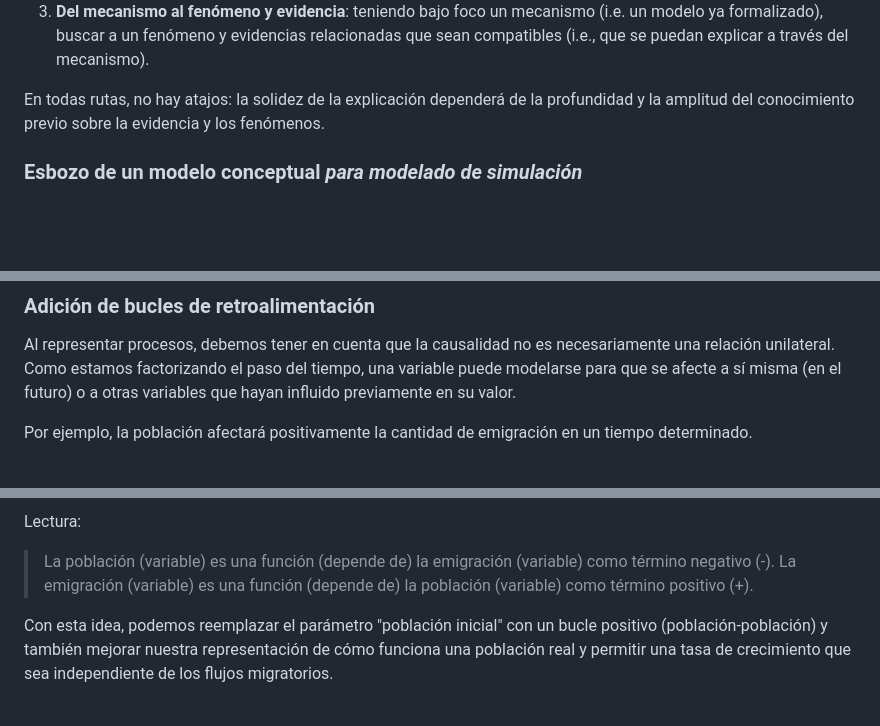
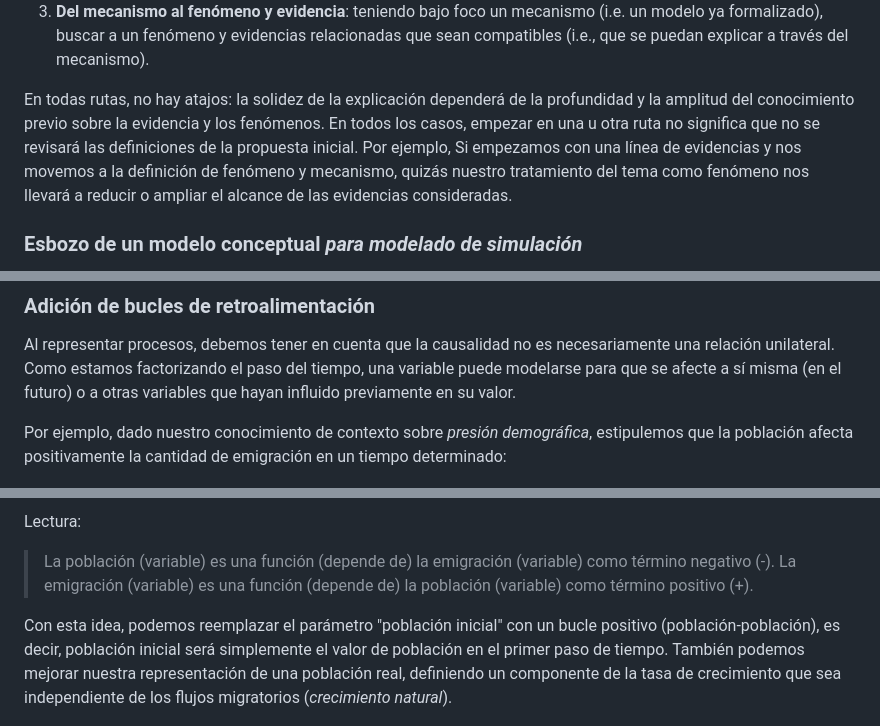
Before and after one commit to Andros-Spica/UB-Angourakis-2024, a Markdown page: README.md, 3 parts joined by grey strips. GitHub-like rendering; blank space fills up the shorter version.

```diff
--- a/README.md
+++ b/README.md
@@ -63,7 +63,7 @@ Existen al menos tres maneras de empezar esta etapa:
 2. **Del fenómeno a la evidencia y al mecanismo**: considerar primero un fenómeno ya documentado, estudiado y definido en otras disciplinas (por ejemplo, el comercio, desde una comprensión de la economía y la antropología). Luego, asumiendo que esté existió en un cierto contexto en el pasado, busca los dominios relevantes de evidencia que podrían apoyar o refutar dicha explicación (del medio a izquierda en la tabla). Asimismo, busca o formula un mecanismo que representa satisfactoriamente el fenómeno, tal cual definido previamente (del medio a la derecha de la tabla).
 3. **Del mecanismo al fenómeno y evidencia**: teniendo bajo foco un mecanismo (i.e. un modelo ya formalizado), buscar a un fenómeno y evidencias relacionadas que sean compatibles (i.e., que se puedan explicar a través del mecanismo).
 
-En todas rutas, no hay atajos: la solidez de la explicación dependerá de la profundidad y la amplitud del conocimiento previo sobre la evidencia y los fenómenos.
+En todas rutas, no hay atajos: la solidez de la explicación dependerá de la profundidad y la amplitud del conocimiento previo sobre la evidencia y los fenómenos. En todos los casos, empezar en una u otra ruta no significa que no se revisará las definiciones de la propuesta inicial. Por ejemplo, Si empezamos con una línea de evidencias y nos movemos a la definición de fenómeno y mecanismo, quizás nuestro tratamiento del tema como fenómeno nos llevará a reducir o ampliar el alcance de las evidencias consideradas.
 
 ### Esbozo de un modelo conceptual *para modelado de simulación*
 
@@ -156,7 +156,7 @@ Cuando estemos satisfechos con una estructura de nuestro formalismo, podríamos
 
 Al representar procesos, debemos tener en cuenta que la causalidad no es necesariamente una relación unilateral. Como estamos factorizando el paso del tiempo, una variable puede modelarse para que se afecte a sí misma (en el futuro) o a otras variables que hayan influido previamente en su valor.
 
-Por ejemplo, la población afectará positivamente la cantidad de emigración en un tiempo determinado.
+Por ejemplo, dado nuestro conocimiento de contexto sobre *presión demográfica*, estipulemos que la población afecta positivamente la cantidad de emigración en un tiempo determinado:
 
 ![ejemplo de modelo conceptual desarrollado](images/conceptual-model-example-4.png)
 
@@ -164,7 +164,7 @@ Lectura:
 >La población (variable) es una función (depende de) la emigración (variable) como término negativo (-).
 >La emigración (variable) es una función (depende de) la población (variable) como término positivo (+).
 
-Con esta idea, podemos reemplazar el parámetro "población inicial" con un bucle positivo (población-población) y también mejorar nuestra representación de cómo funciona una población real y permitir una tasa de crecimiento que sea independiente de los flujos migratorios.
+Con esta idea, podemos reemplazar el parámetro "población inicial" con un bucle positivo (población-población), es decir, población inicial será simplemente el valor de población en el primer paso de tiempo. También podemos mejorar nuestra representación de una población real, definiendo un componente de la tasa de crecimiento que sea independiente de los flujos migratorios (*crecimiento natural*).
 
 ![ejemplo de modelo conceptual desarrollado](images/conceptual-model-example-5.png)
 
```
Also changed, not shown: other parts of README.md (+24 -24 lines).
